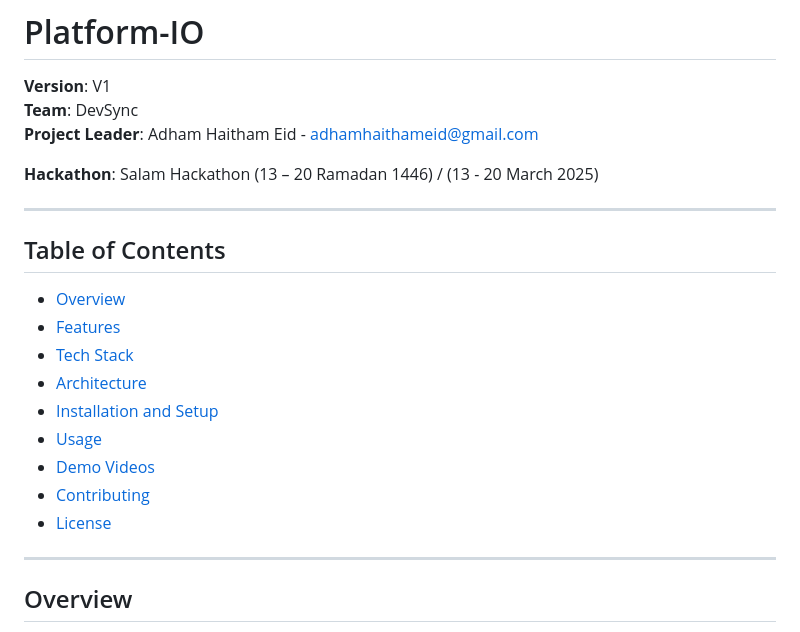
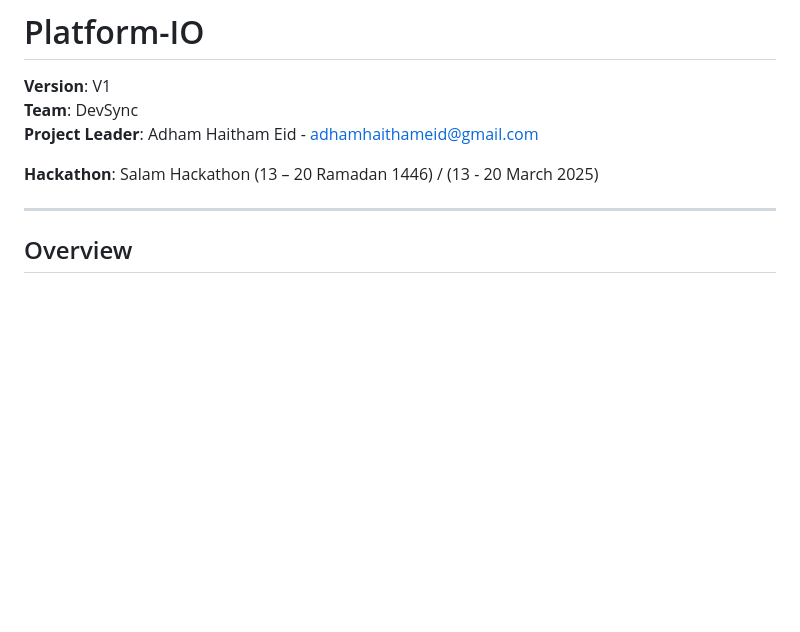
Before and after one commit to developers-together/Platform-IO, a Markdown page: README.md, the part around the change. GitHub-like rendering; blank space fills up the shorter version.

```diff
--- a/README.md
+++ b/README.md
@@ -5,19 +5,6 @@
 **Project Leader**: Adham Haitham Eid - adhamhaithameid@gmail.com
 
 **Hackathon**: Salam Hackathon (13 – 20 Ramadan 1446) / (13 - 20 March 2025)
-
----
-
-## Table of Contents
-- [Overview](#overview)
-- [Features](#features)
-- [Tech Stack](#tech-stack)
-- [Architecture](#architecture)
-- [Installation and Setup](#installation-and-setup)
-- [Usage](#usage)
-- [Demo Videos](#demo-videos)
-- [Contributing](#contributing)
-- [License](#license)
 
 ---
 
```
